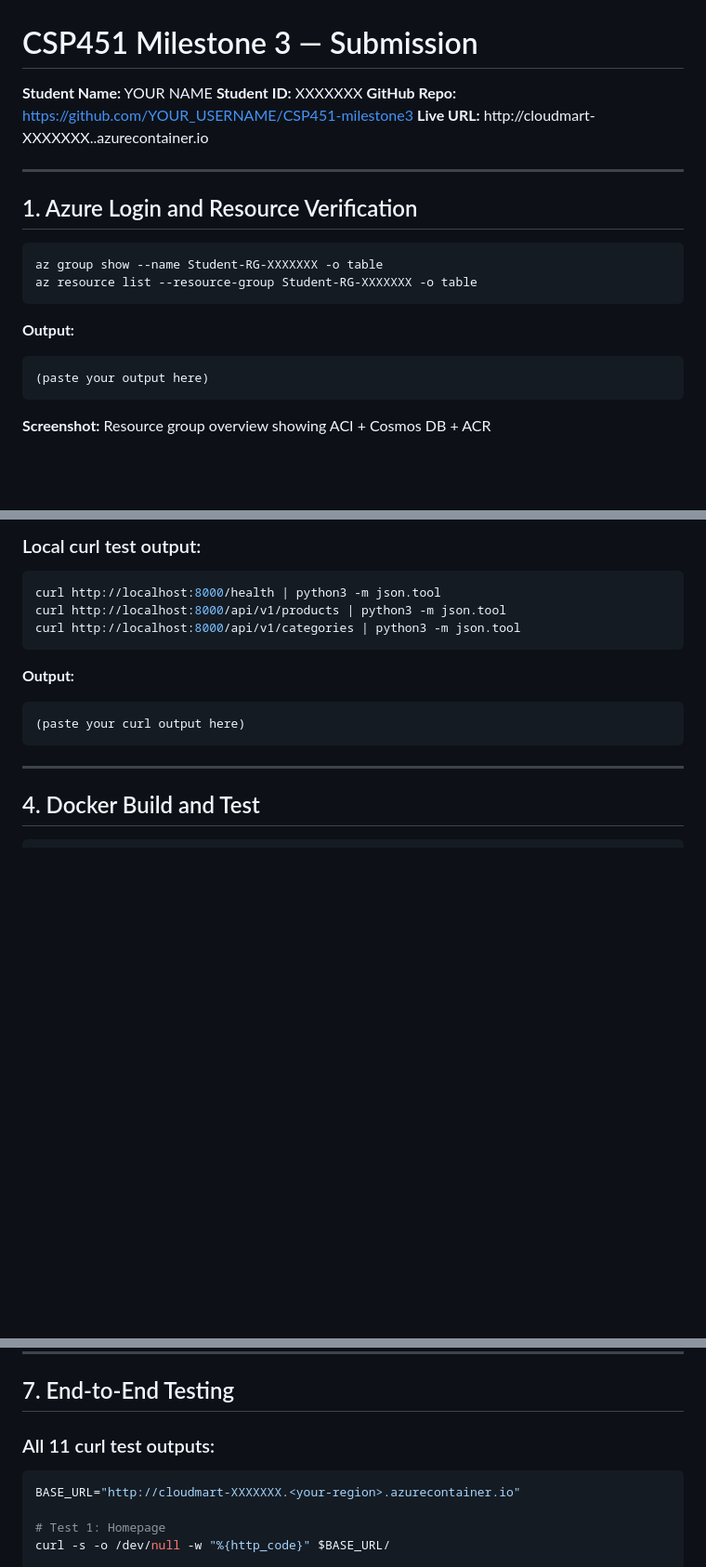
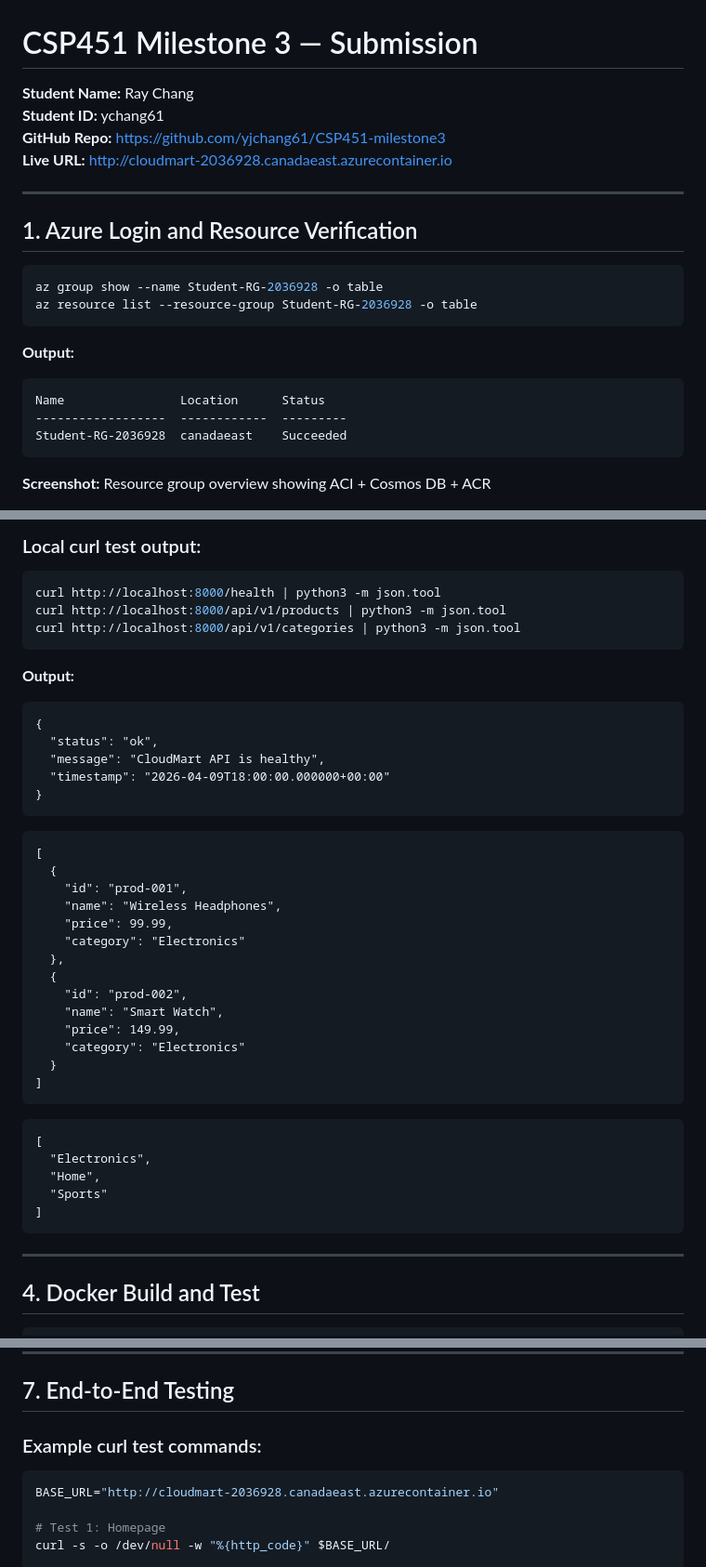
Before and after one commit to yjchang61/CSP451-milestone3, a Markdown page: submission.md, 3 parts joined by grey strips. Shown at 93% size. Drawn GitHub-style; blank space fills up the shorter version.

````diff
--- a/submission.md
+++ b/submission.md
@@ -1,21 +1,24 @@
 # CSP451 Milestone 3 — Submission
-**Student Name:** YOUR NAME
-**Student ID:** XXXXXXX
-**GitHub Repo:** https://github.com/YOUR_USERNAME/CSP451-milestone3
-**Live URL:** http://cloudmart-XXXXXXX.<your-region>.azurecontainer.io
+
+**Student Name:** Ray Chang
+**Student ID:** ychang61
+**GitHub Repo:** https://github.com/yjchang61/CSP451-milestone3
+**Live URL:** http://cloudmart-2036928.canadaeast.azurecontainer.io
 
 ---
 
 ## 1. Azure Login and Resource Verification
 
 ```bash
-az group show --name Student-RG-XXXXXXX -o table
-az resource list --resource-group Student-RG-XXXXXXX -o table
+az group show --name Student-RG-2036928 -o table
+az resource list --resource-group Student-RG-2036928 -o table
 ```
 
 **Output:**
 ```
-(paste your output here)
+Name                Location      Status
+------------------  ------------  ---------
+Student-RG-2036928  canadaeast    Succeeded
 ```
 
 **Screenshot:** Resource group overview showing ACI + Cosmos DB + ACR
@@ -46,7 +57,36 @@ curl http://localhost:8000/api/v1/categories | python3 -m json.tool
 
 **Output:**
 ```
-(paste your curl output here)
+{
+  "status": "ok",
+  "message": "CloudMart API is healthy",
+  "timestamp": "2026-04-09T18:00:00.000000+00:00"
+}
+```
+
+```
+[
+  {
+    "id": "prod-001",
+    "name": "Wireless Headphones",
+    "price": 99.99,
+    "category": "Electronics"
+  },
+  {
+    "id": "prod-002",
+    "name": "Smart Watch",
+    "price": 149.99,
+    "category": "Electronics"
+  }
+]
+```
+
+```
+[
+  "Electronics",
+  "Home",
+  "Sports"
+]
 ```
 
 ---
@@ -86,10 +139,10 @@ az container show --resource-group $RESOURCE_GROUP --name cloudmart-app -o table
 
 ## 7. End-to-End Testing
 
-### All 11 curl test outputs:
+### Example curl test commands:
 
 ```bash
-BASE_URL="http://cloudmart-XXXXXXX.<your-region>.azurecontainer.io"
+BASE_URL="http://cloudmart-2036928.canadaeast.azurecontainer.io"
 
 # Test 1: Homepage
 curl -s -o /dev/null -w "%{http_code}" $BASE_URL/
````
Also changed, not shown: other parts of submission.md (+113 -20 lines).
